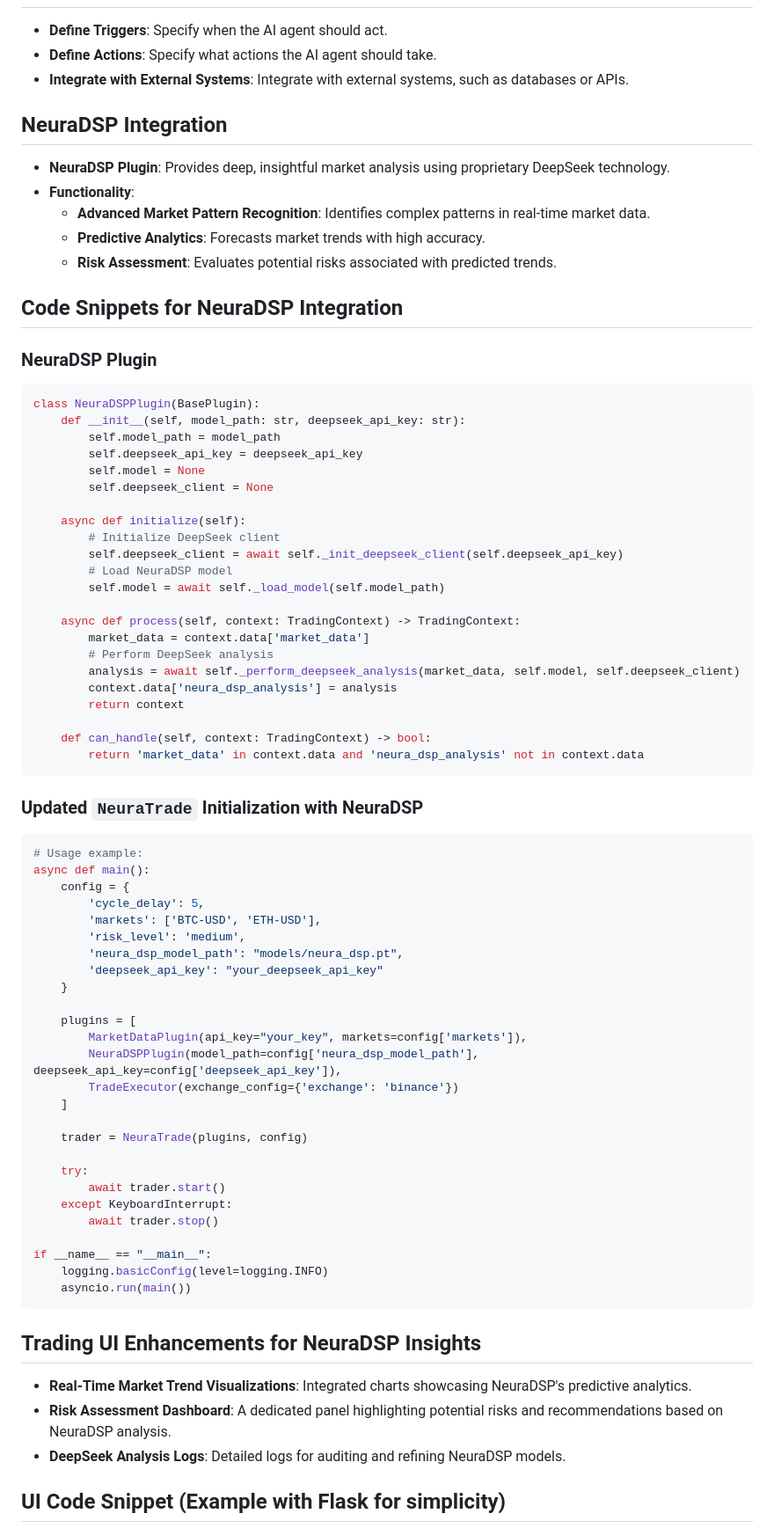
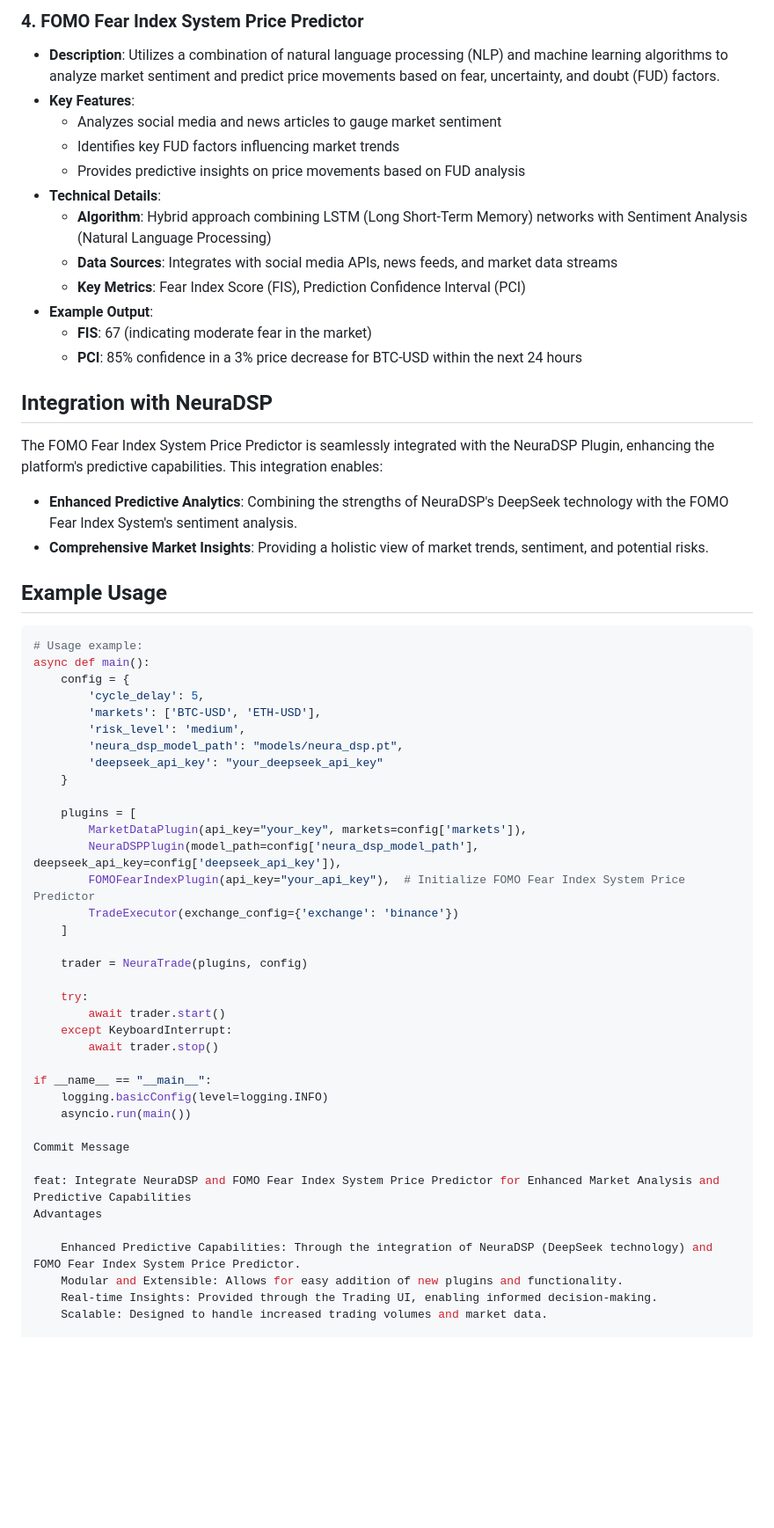
Before and after one commit to jidosx/NeuraTrade, a Markdown page: README.md, the part around the change printed below. Shown: that part at 88% size. Drawn GitHub-style; blank space fills up the shorter version.

````diff
--- a/README.md
+++ b/README.md
@@ -24,49 +83,28 @@ NeuraTrade is a composable, plugin-based AI agent framework designed for trading
+### 4. **FOMO Fear Index System Price Predictor**
+
+*   **Description**: Utilizes a combination of natural language processing (NLP) and machine learning algorithms to analyze market sentiment and predict price movements based on fear, uncertainty, and doubt (FUD) factors.
+*   **Key Features**:
+    *   Analyzes social media and news articles to gauge market sentiment
+    *   Identifies key FUD factors influencing market trends
+    *   Provides predictive insights on price movements based on FUD analysis
+*   **Technical Details**:
+    *   **Algorithm**: Hybrid approach combining LSTM (Long Short-Term Memory) networks with Sentiment Analysis (Natural Language Processing)
+    *   **Data Sources**: Integrates with social media APIs, news feeds, and market data streams
+    *   **Key Metrics**: Fear Index Score (FIS), Prediction Confidence Interval (PCI)
+*   **Example Output**:
+    *   **FIS**: 67 (indicating moderate fear in the market)
+    *   **PCI**: 85% confidence in a 3% price decrease for BTC-USD within the next 24 hours
+
+**Integration with NeuraDSP**
+-----------------------------
+
+The FOMO Fear Index System Price Predictor is seamlessly integrated with the NeuraDSP Plugin, enhancing the platform's predictive capabilities. This integration enables:
+
+*   **Enhanced Predictive Analytics**: Combining the strengths of NeuraDSP's DeepSeek technology with the FOMO Fear Index System's sentiment analysis.
+*   **Comprehensive Market Insights**: Providing a holistic view of market trends, sentiment, and potential risks.
+
+**Example Usage**
 ----------------
-
-* **Define Triggers**: Specify when the AI agent should act.
-* **Define Actions**: Specify what actions the AI agent should take.
-* **Integrate with External Systems**: Integrate with external systems, such as databases or APIs.
-
-**NeuraDSP Integration**
-----------------------
-
-* **NeuraDSP Plugin**: Provides deep, insightful market analysis using proprietary DeepSeek technology.
-* **Functionality**:
-	+ **Advanced Market Pattern Recognition**: Identifies complex patterns in real-time market data.
-	+ **Predictive Analytics**: Forecasts market trends with high accuracy.
-	+ **Risk Assessment**: Evaluates potential risks associated with predicted trends.
-
-**Code Snippets for NeuraDSP Integration**
------------------------------------------
-
-### NeuraDSP Plugin
-
-```python
-class NeuraDSPPlugin(BasePlugin):
-    def __init__(self, model_path: str, deepseek_api_key: str):
-        self.model_path = model_path
-        self.deepseek_api_key = deepseek_api_key
-        self.model = None
-        self.deepseek_client = None
-
-    async def initialize(self):
-        # Initialize DeepSeek client
-        self.deepseek_client = await self._init_deepseek_client(self.deepseek_api_key)
-        # Load NeuraDSP model
-        self.model = await self._load_model(self.model_path)
-
-    async def process(self, context: TradingContext) -> TradingContext:
-        market_data = context.data['market_data']
-        # Perform DeepSeek analysis
-        analysis = await self._perform_deepseek_analysis(market_data, self.model, self.deepseek_client)
-        context.data['neura_dsp_analysis'] = analysis
-        return context
-
-    def can_handle(self, context: TradingContext) -> bool:
-        return 'market_data' in context.data and 'neura_dsp_analysis' not in context.data
-```
-
-### Updated `NeuraTrade` Initialization with NeuraDSP
 
 ```python
 # Usage example:
@@ -82,6 +120,7 @@ async def main():
     plugins = [
         MarketDataPlugin(api_key="your_key", markets=config['markets']),
         NeuraDSPPlugin(model_path=config['neura_dsp_model_path'], deepseek_api_key=config['deepseek_api_key']),
+        FOMOFearIndexPlugin(api_key="your_api_key"),  # Initialize FOMO Fear Index System Price Predictor
         TradeExecutor(exchange_config={'exchange': 'binance'})
     ]
 
@@ -95,15 +134,14 @@ async def main():
 if __name__ == "__main__":
     logging.basicConfig(level=logging.INFO)
     asyncio.run(main())
-```
 
-**Trading UI Enhancements for NeuraDSP Insights**
-----------------------------------------------
+Commit Message
 
-* **Real-Time Market Trend Visualizations**: Integrated charts showcasing NeuraDSP's predictive analytics.
-* **Risk Assessment Dashboard**: A dedicated panel highlighting potential risks and recommendations based on NeuraDSP analysis.
-* **DeepSeek Analysis Logs**: Detailed logs for auditing and refining NeuraDSP models.
+feat: Integrate NeuraDSP and FOMO Fear Index System Price Predictor for Enhanced Market Analysis and Predictive Capabilities
+Advantages
 
-**UI Code Snippet (Example with Flask for simplicity)**
----------------------------------------------------
+    Enhanced Predictive Capabilities: Through the integration of NeuraDSP (DeepSeek technology) and FOMO Fear Index System Price Predictor.
+    Modular and Extensible: Allows for easy addition of new plugins and functionality.
+    Real-time Insights: Provided through the Trading UI, enabling informed decision-making.
+    Scalable: Designed to handle increased trading volumes and market data.
 
````
Also changed, not shown: other parts of README.md (+71 -43 lines).
